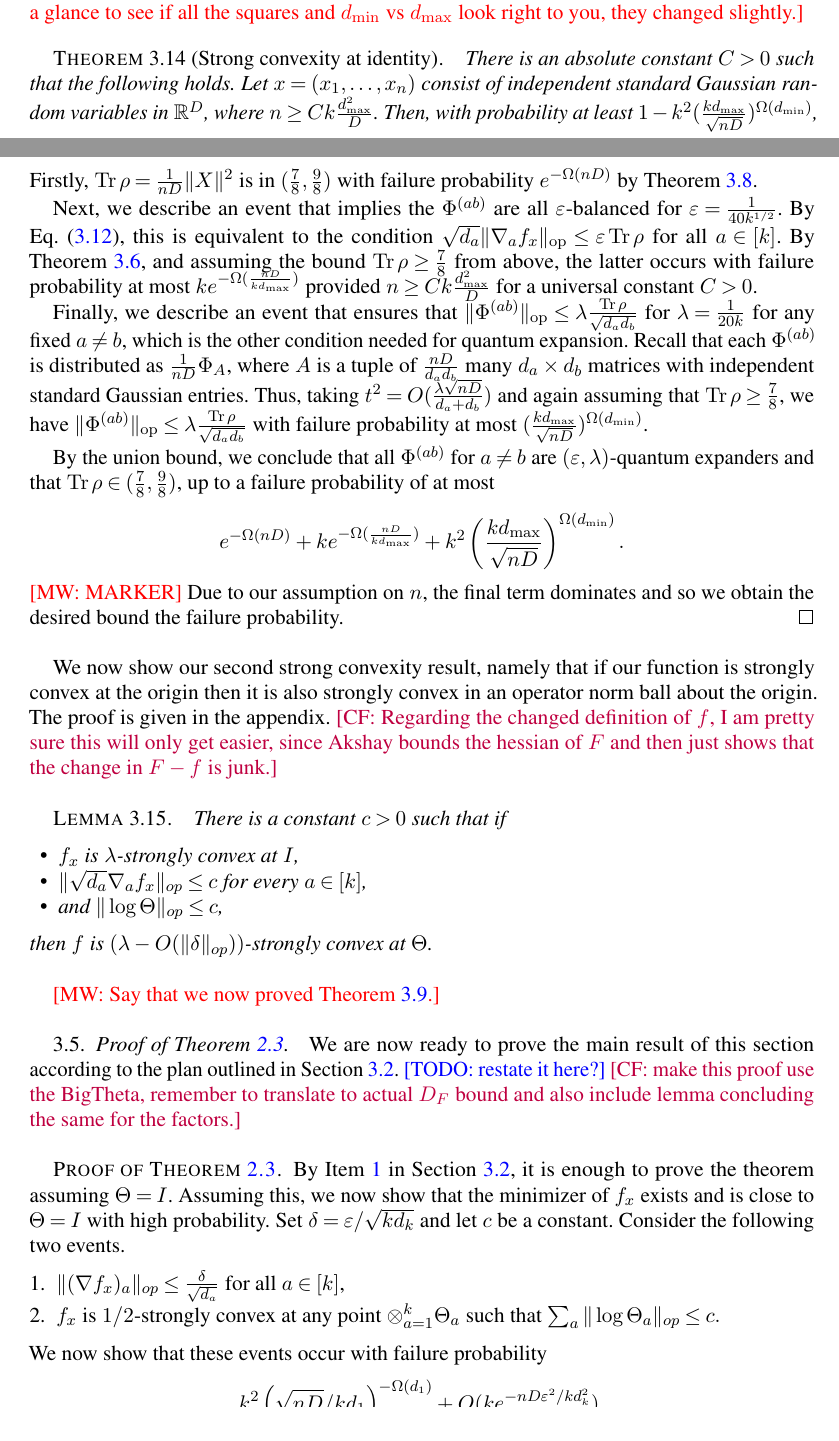
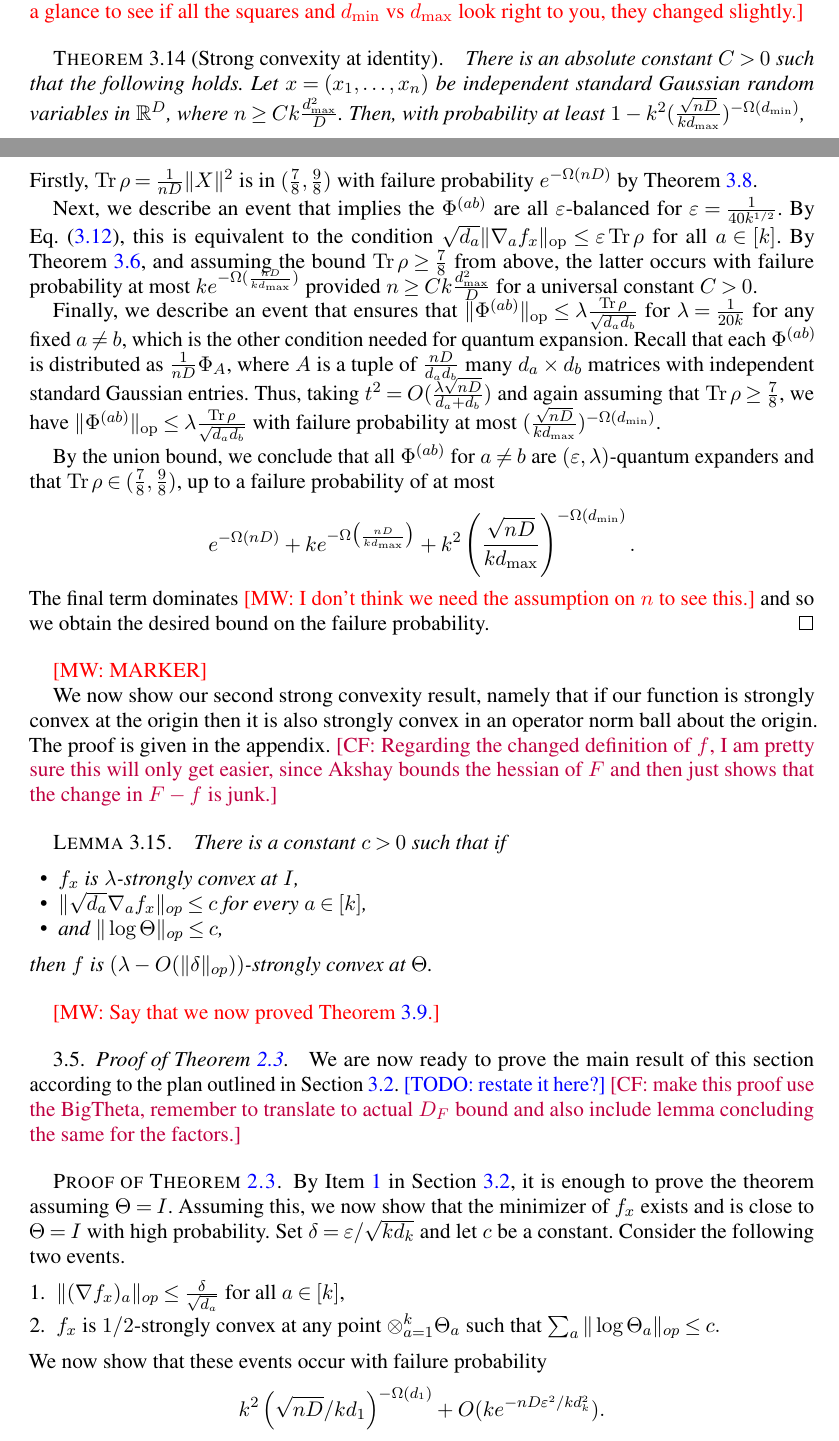
Before and after one commit to colefranks/MatrixNormalShrinkFlop, a LaTeX document (tensor-mle.tex): two parts of pages 16 and 17 of 42, joined at a grey line, cut so that both start at the same text. Compiled offline with pdfLaTeX.

Commit message:
theorem pi

```diff
--- a/tensor-mle.tex
+++ b/tensor-mle.tex
@@ -1212,8 +1212,8 @@ We now state and prove our strong convexity result at the identity:
 
 \begin{theorem}[Strong convexity at identity]\label{thm:tensor-convexity}
 There is an absolute constant $C>0$ such that the following holds.
-Let $x = (x_1,\dots,x_n)$ consist of independent standard Gaussian random variables in~$\R^D$, where $n \geq C k \frac{d_{\max}^2}D$.
-Then, with probability at least $1 - k^2 ( \frac{k d_{\max}}{\sqrt{nD}} )^{\Omega(d_{\min})}$,
+Let $x = (x_1,\dots,x_n)$ be independent standard Gaussian random variables in~$\R^D$, where $n \geq C k \frac{d_{\max}^2}D$.
+Then, with probability at least~$1 - k^2 ( \frac{\sqrt{nD}}{k d_{\max}} )^{-\Omega(d_{\min})}$,
 \begin{align*}
   \norm{\nabla^2 f_x - I_\H}_{\op} \leq \frac14;
 \end{align*}
@@ -1249,7 +1249,7 @@ Thus, taking $t^2 = O(\smash{\frac{\lambda \sqrt{nD}}{d_a + d_b}})$ and again as
 % = \frac78\lambda \frac1{\sqrt{d_ad_b}}
 % \leq \lambda \frac{\tr\rho}{\sqrt{d_ad_b}}
 % \end{align*}
-with failure probability at most~$\smash{( \frac{k d_{\max}}{\sqrt{nD}})^{\Omega(d_{\min})}}$.
+with failure probability at most~$\smash{( \frac{\sqrt{nD}}{k d_{\max}} )^{-\Omega(d_{\min})}}$.
 % \begin{align*}
 %   \left( \frac{\lambda \sqrt{nD}}{d_a + d_b} \right)^{-\Omega(d_a + d_b)}
 % \leq \left( \frac{20 k (d_a + d_b)}{\sqrt{nD}} \right)^{\Omega(d_a + d_b)}
@@ -1261,13 +1261,28 @@ with failure probability at most~$\smash{( \frac{k d_{\max}}{\sqrt{nD}})^{\Omega
 By the union bound, we conclude that all $\Phi^{(ab)}$ for $a\neq b$ are $(\eps,\lambda)$-quantum expanders and that $\tr\rho \in (\frac78,\frac98)$, up to a failure probability of at most
 \begin{align*}
   e^{-\Omega(nD)}
-+ k \smash{e^{-\Omega(\frac{nD}{k d_{\max}})}}
-+ k^2 \left( \frac{k d_{\max}}{\sqrt{nD}} \right)^{\Omega(d_{\min})}.
-\end{align*}
++ k \smash{e^{-\Omega\bigl(\frac{nD}{k d_{\max}}\bigr)}}
++ k^2 \left( \frac{\sqrt{nD}}{k d_{\max}} \right)^{-\Omega(d_{\min})}.
+\end{align*}
+The final term dominates  \MW{I don't think we need the assumption on $n$ to see this.} and so we obtain the desired bound on the failure probability.
+% Indeed, we have
+% \begin{align*}
+%   nD \geq \frac{nD}{k d_{\max}} \geq d_{\min} \log \frac{\sqrt{nD}}{k d_{\max}}.
+% \end{align*}
+% To see the latter inequality, note that it is nontrivial only when
+% \begin{align*}
+%   \sqrt{nD} \geq k d_{\max},
+% \end{align*}
+% in which case we have
+% \begin{align*}
+%   \frac{nD}{k d_{\max}}
+% \geq \frac{k^2 d_{\max}^2}{k d_{\max}}
+% = k d_{\max}
+% \geq d_{\min}.
+% \end{align*}
+\end{proof}
+
 \MW{MARKER}
-Due to our assumption on~$n$, the final term dominates and so we obtain the desired bound the failure probability.
-\end{proof}
-
 
 
 
```
